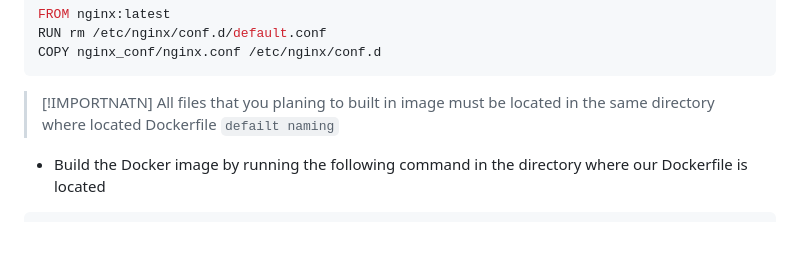
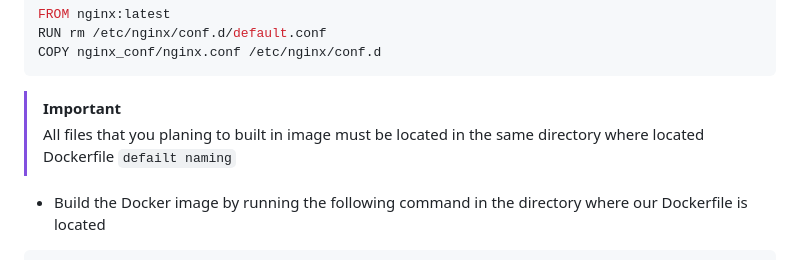
Before and after one commit to 6seva6/AWS_ec2_based_web_page, a Markdown page: README.md, the part around the change. GitHub-like rendering; blank space fills up the shorter version.

````diff
--- a/README.md
+++ b/README.md
@@ -113,7 +113,7 @@ FROM nginx:latest
 RUN rm /etc/nginx/conf.d/default.conf
 COPY nginx_conf/nginx.conf /etc/nginx/conf.d
 ```
-> [!IMPORTNATN]
+> [!IMPORTANT]
 > All files that you planing to built in image must be located in the same directory where located Dockerfile `defailt naming`
 - Build the Docker image by running the following command in the directory where our Dockerfile is located
 ```bash
````
